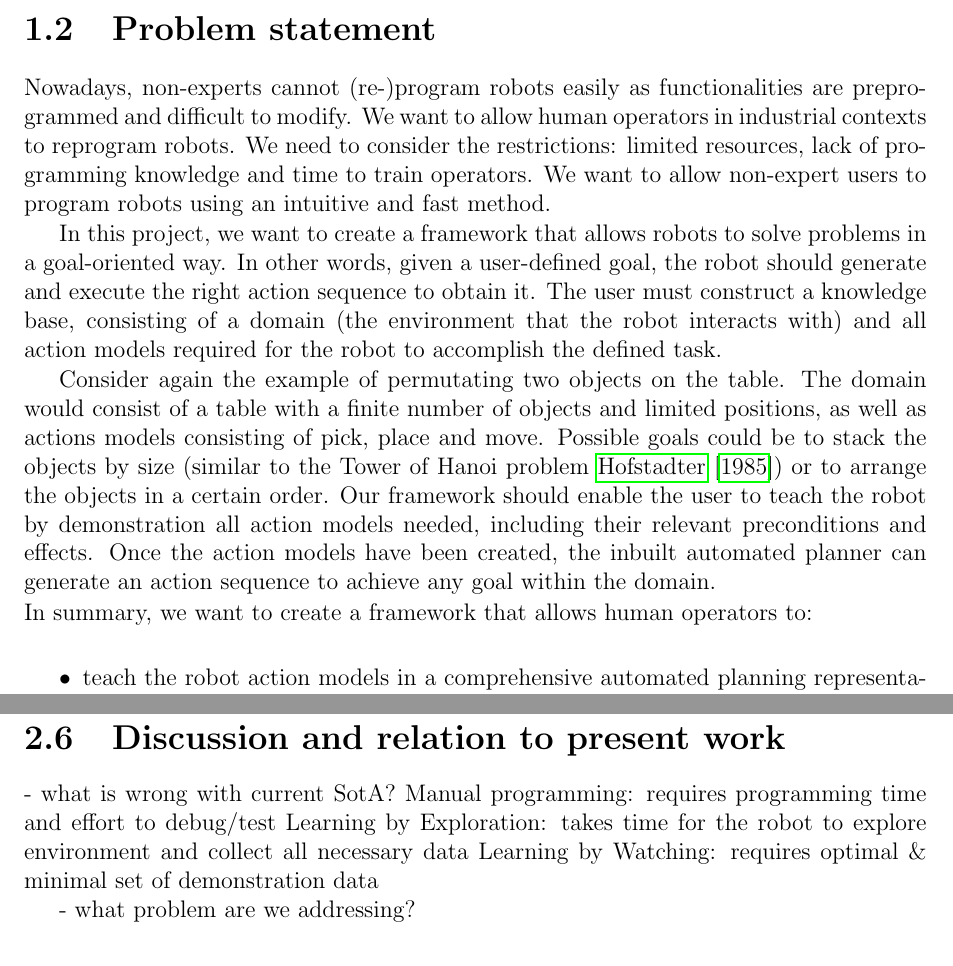
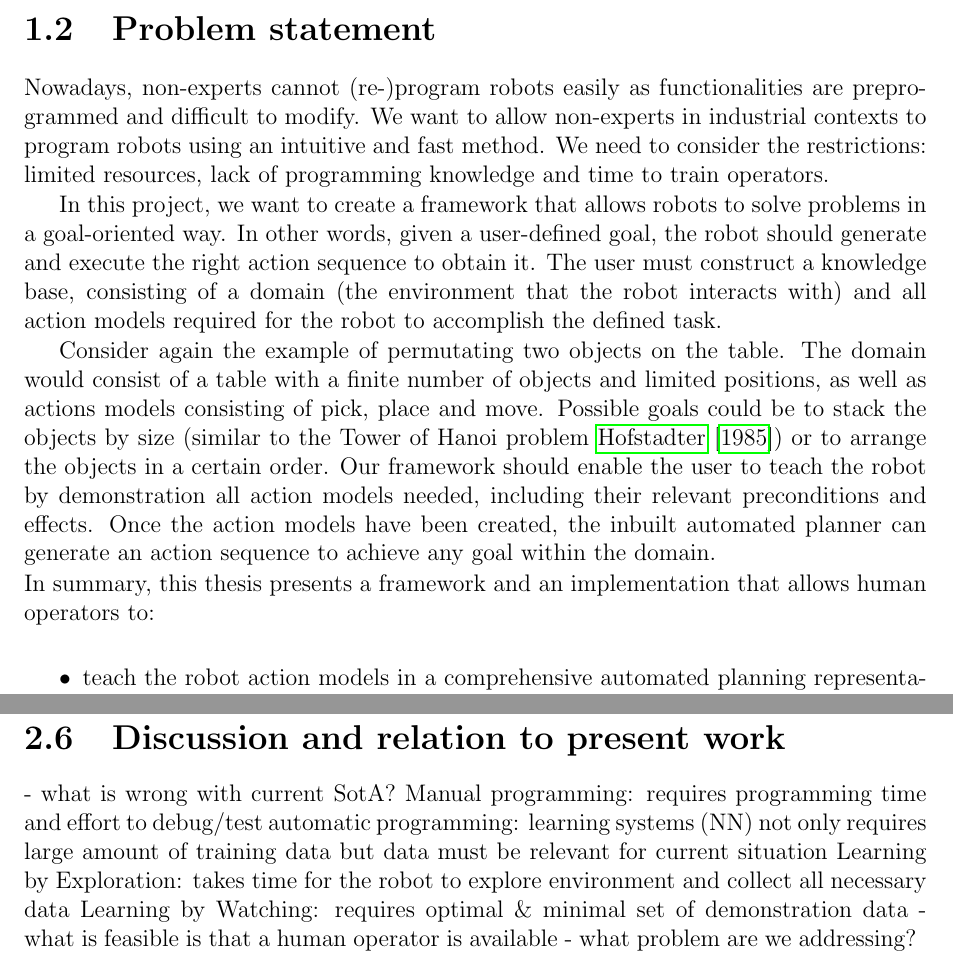
Before and after one commit to ysl208/lunwen, a LaTeX thesis (thesis.tex, which reads 1-intro/2-problem.tex, 2-sota/4-discussion.tex): two parts of pages 11 and 33 of 70, joined at a grey line, cut so that both start at the same text. Compiled offline with pdfLaTeX.

Commit message:
minor changes to phrasing

```diff
--- a/1-intro/2-problem.tex
+++ b/1-intro/2-problem.tex
@@ -1,5 +1,7 @@
 \section{Problem statement}
-Nowadays, non-experts cannot (re-)program robots easily as functionalities are preprogrammed and difficult to modify. We want to allow human operators in industrial contexts to reprogram robots. We need to consider the restrictions: limited resources, lack of programming knowledge and time to train operators. We want to allow non-expert users to program robots using an intuitive and fast method.
+Nowadays, non-experts cannot (re-)program robots easily as functionalities are preprogrammed and difficult to modify.
+We want to allow non-experts in industrial contexts to program robots using an intuitive and fast method.
+We need to consider the restrictions: limited resources, lack of programming knowledge and time to train operators.
 
 In this project, we want to create a framework that allows robots to solve problems in a goal-oriented way. In other words, given a user-defined goal, the robot should generate and execute the right action sequence to obtain it. The user must construct a knowledge base, consisting of a domain (the environment that the robot interacts with) and all action models required for the robot to accomplish the defined task.
 
@@ -11,7 +13,7 @@ Consider again the example of permutating two objects on the table. The domain w
 %\item All subtasks are available but the ultimate goal has changed, e.g. the order of placing the objects has been changed.
 %\end{itemize}
 
-\noindent In summary, we want to create a framework that allows human operators to:
+\noindent In summary, this thesis presents a framework and an implementation that allows human operators to:
 
 \begin{itemize}
 \item teach the robot action models in a comprehensive automated planning representation, translated into PDDL, and
--- a/2-sota/4-discussion.tex
+++ b/2-sota/4-discussion.tex
@@ -1,7 +1,8 @@
 \section{Discussion and relation to present work}
 - what is wrong with current SotA?
 Manual programming: requires programming time and effort to debug/test
+automatic programming: learning systems (NN) not only requires large amount of training data but data must be relevant for current situation
 Learning by Exploration: takes time for the robot to explore environment and collect all necessary data
 Learning by Watching: requires optimal \& minimal set of demonstration data
-
+- what is feasible is that a human operator is available
 - what problem are we addressing?
```
